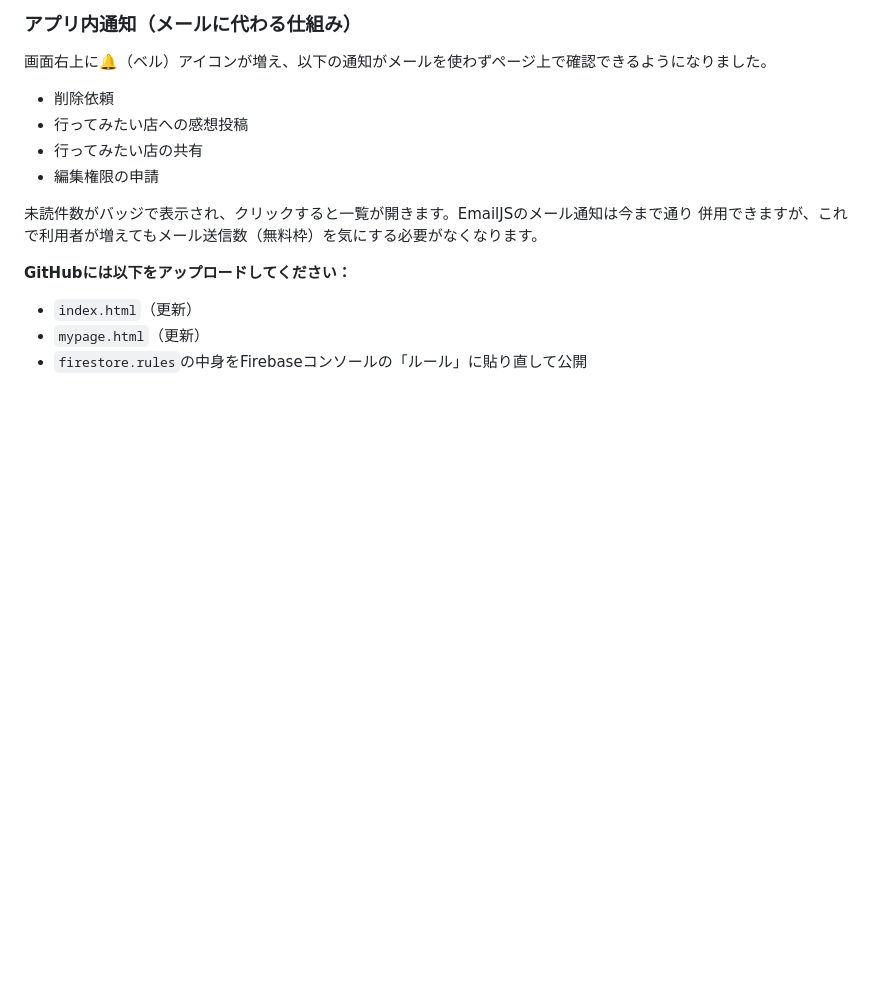
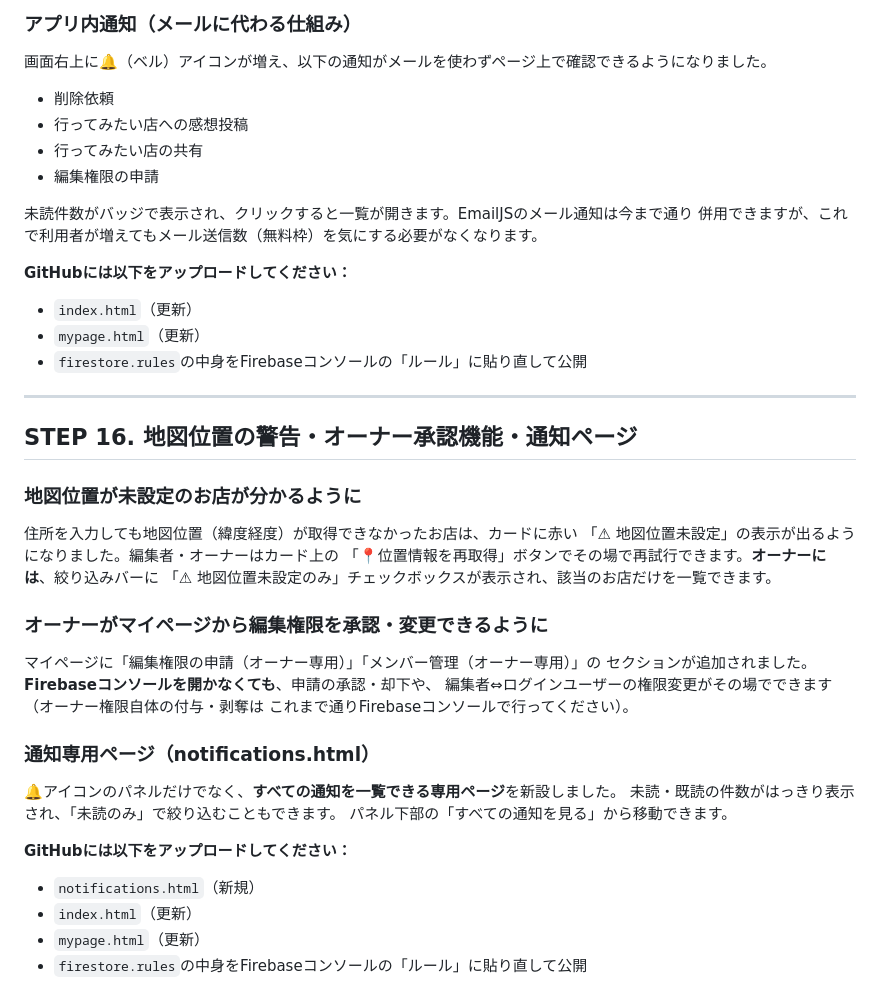
Before and after one commit to okataku559/okalog2, a Markdown page: README.md, the part around the change. Rendered like a GitHub page; blank space fills up the shorter version.

```diff
--- a/README.md
+++ b/README.md
@@ -354,3 +354,30 @@ STEP 7・STEP 10と同じ要領で、**3つ目のテンプレート**を作成
 - `index.html`（更新）
 - `mypage.html`（更新）
 - `firestore.rules`の中身をFirebaseコンソールの「ルール」に貼り直して公開
+
+---
+
+## STEP 16. 地図位置の警告・オーナー承認機能・通知ページ
+
+### 地図位置が未設定のお店が分かるように
+住所を入力しても地図位置（緯度経度）が取得できなかったお店は、カードに赤い
+「⚠ 地図位置未設定」の表示が出るようになりました。編集者・オーナーはカード上の
+「📍位置情報を再取得」ボタンでその場で再試行できます。**オーナーには**、絞り込みバーに
+「⚠ 地図位置未設定のみ」チェックボックスが表示され、該当のお店だけを一覧できます。
+
+### オーナーがマイページから編集権限を承認・変更できるように
+マイページに「編集権限の申請（オーナー専用）」「メンバー管理（オーナー専用）」の
+セクションが追加されました。**Firebaseコンソールを開かなくても**、申請の承認・却下や、
+編集者⇔ログインユーザーの権限変更がその場でできます（オーナー権限自体の付与・剥奪は
+これまで通りFirebaseコンソールで行ってください）。
+
+### 通知専用ページ（notifications.html）
+🔔アイコンのパネルだけでなく、**すべての通知を一覧できる専用ページ**を新設しました。
+未読・既読の件数がはっきり表示され、「未読のみ」で絞り込むこともできます。
+パネル下部の「すべての通知を見る」から移動できます。
+
+**GitHubには以下をアップロードしてください：**
+- `notifications.html`（新規）
+- `index.html`（更新）
+- `mypage.html`（更新）
+- `firestore.rules`の中身をFirebaseコンソールの「ルール」に貼り直して公開
```
